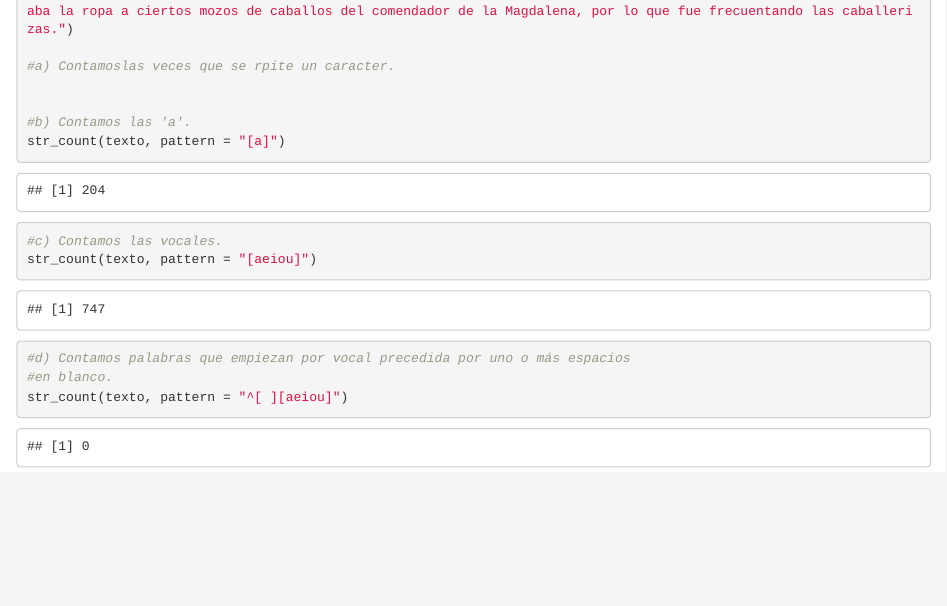
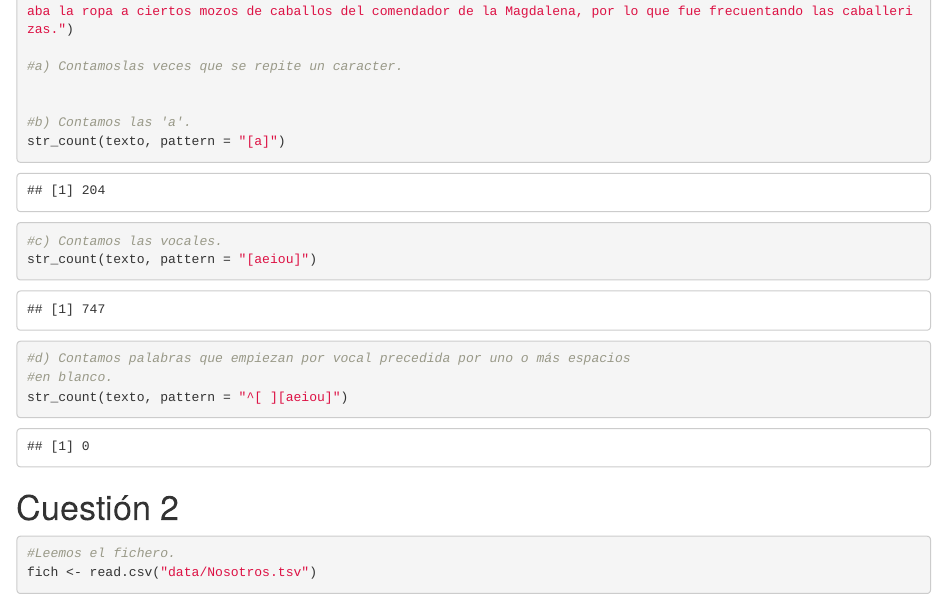
Before and after one commit to Marta-GF/cuestiones, an R Markdown document (SolCuestiones.Rmd): the page in a window 1100 px wide, from 600 px down. Rendered offline with R 4.5, knitr and Pandoc, with nearby package versions; some code elsewhere in the file could not run offline.

Commit message:
Leemos fichero

````diff
--- a/SolCuestiones.Rmd
+++ b/SolCuestiones.Rmd
@@ -17,7 +17,7 @@ library(stringr)
 #Asignamos el texto a la variable 'texto'.
 texto <- c("Pues sé Vuestra Merced, ante todas cosas, que a mí llaman Lázaro de Tormes, hijo de Tomé González y de Antona Pérez, naturales de Tejares, aldea de Salamanca. Mi nacimiento fue dentro del río Tormes, por la que causa tomó el sobrenombre; y fue de este modo: mi padre, que Dios perdone, tenía cargo de proveer una molida de una aceña que está ribera de aquel río, en la que fue molinero más de quince años; y, estando mi madre una noche en la aceña, preñada de mí, tomóle el parto y parióme allí. De modo que con verdad me puedo decir nacido en el río. Pues siendo yo niño de ocho años, achacaron a mi padre ciertas sangrías mal hechas en los costales de los que allí a molir venían, por lo que fue prisionero, y confesó y no negó, y padeció persecución por justicia. Espero en Dios que está en la gloria, pues el Evangelio les llama bienaventurados. En ese tiempo se hizo cierta armada contra moros, entre los cuales fue mi padre (que en la sazón estaba desterrado por el desastre ya dicho), con cargo de acemilero de un caballero que allá fue. Y como su señor, como leal criado, termina su vida. Mi viuda madre, como sin marido y sin abrigo se viese, determinó arrimarse a los buenos por ser uno de ellos, y vínose a vivir en la ciudad y alquiló una casilla y metióse a guisar de comer a ciertos estudiantes, y lavaba la ropa a ciertos mozos de caballos del comendador de la Magdalena, por lo que fue frecuentando las caballerizas.” feneción su vida. Mi viuda madre, como sin marido y sin abrigo se viese, determinó arrimarse a los buenos por ser uno de ellos, y vínose a vivir en la ciudad y alquiló una casilla y metióse a guisar de comer a ciertos estudiantes, y lavaba la ropa a ciertos mozos de caballos del comendador de la Magdalena, por lo que fue frecuentando las caballerizas.” feneción su vida. Mi viuda madre, como sin marido y sin abrigo se viese, determinó arrimarse a los buenos por ser uno de ellos, y vínose a vivir en la ciudad y alquiló una casilla y metióse a guisar de comer a ciertos estudiantes, y lavaba la ropa a ciertos mozos de caballos del comendador de la Magdalena, por lo que fue frecuentando las caballerizas.")
 
-#a) Contamoslas veces que se rpite un caracter.
+#a) Contamoslas veces que se repite un caracter.
 
 
 #b) Contamos las 'a'.
@@ -30,3 +30,10 @@ str_count(texto, pattern = "[aeiou]")
 #en blanco.
 str_count(texto, pattern = "^[ ][aeiou]")
 ```
+# Cuestión 2
+```{r}
+#Leemos el fichero.
+fich <- read.csv("data/Nosotros.tsv")
+
+
+```
````
